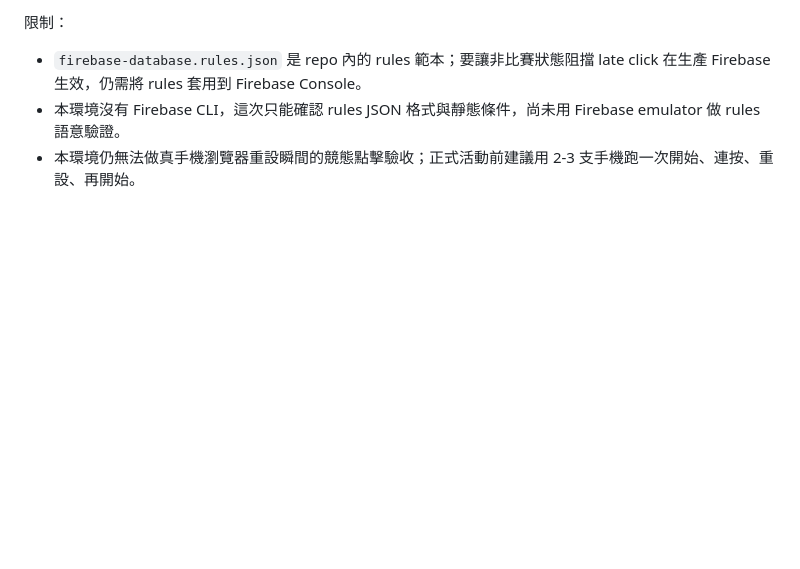
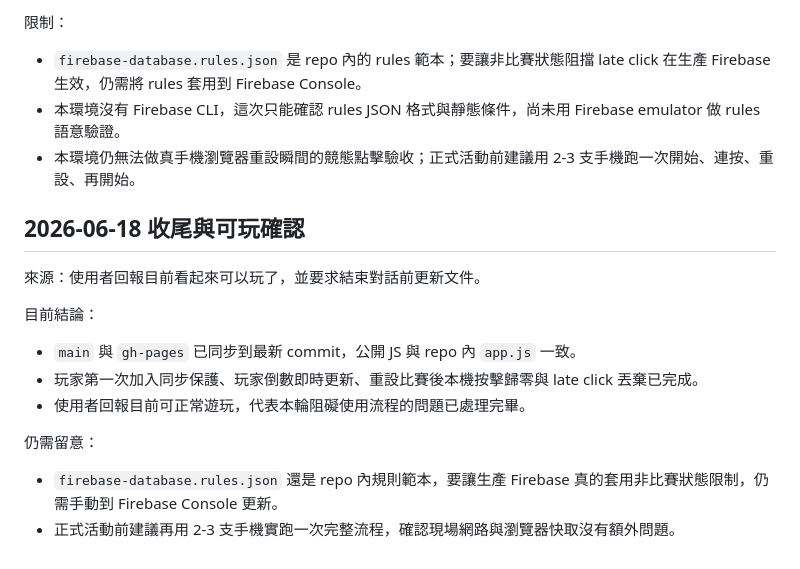
Before and after one commit to jesuswaytaipeisrv/dragon-boat-race, a Markdown page: DEVELOPMENT_LOG.md, the part around the change. Rendered like a GitHub page; blank space fills up the shorter version.

Commit message:
Document playable handoff state

```diff
--- a/DEVELOPMENT_LOG.md
+++ b/DEVELOPMENT_LOG.md
@@ -748,3 +748,18 @@ http://127.0.0.1:5173/?view=host&room=LIVEO9&wake=1
 - `firebase-database.rules.json` 是 repo 內的 rules 範本；要讓非比賽狀態阻擋 late click 在生產 Firebase 生效，仍需將 rules 套用到 Firebase Console。
 - 本環境沒有 Firebase CLI，這次只能確認 rules JSON 格式與靜態條件，尚未用 Firebase emulator 做 rules 語意驗證。
 - 本環境仍無法做真手機瀏覽器重設瞬間的競態點擊驗收；正式活動前建議用 2-3 支手機跑一次開始、連按、重設、再開始。
+
+## 2026-06-18 收尾與可玩確認
+
+來源：使用者回報目前看起來可以玩了，並要求結束對話前更新文件。
+
+目前結論：
+
+- `main` 與 `gh-pages` 已同步到最新 commit，公開 JS 與 repo 內 `app.js` 一致。
+- 玩家第一次加入同步保護、玩家倒數即時更新、重設比賽後本機按擊歸零與 late click 丟棄已完成。
+- 使用者回報目前可正常遊玩，代表本輪阻礙使用流程的問題已處理完畢。
+
+仍需留意：
+
+- `firebase-database.rules.json` 還是 repo 內規則範本，要讓生產 Firebase 真的套用非比賽狀態限制，仍需手動到 Firebase Console 更新。
+- 正式活動前建議再用 2-3 支手機實跑一次完整流程，確認現場網路與瀏覽器快取沒有額外問題。
```
Also changed, not shown: README.md (+1 -0 lines), USER_GUIDE.md (+1 -0 lines).
